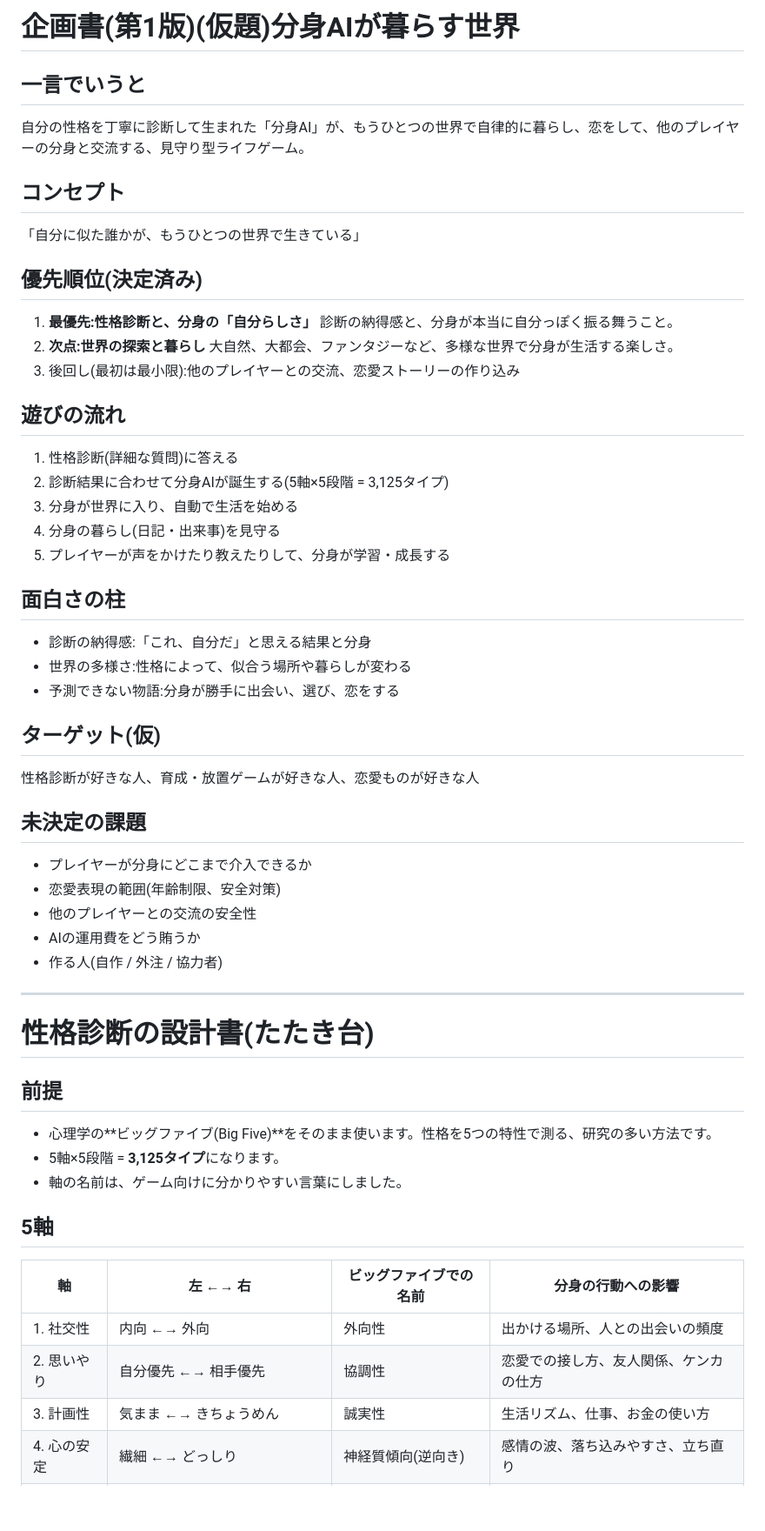
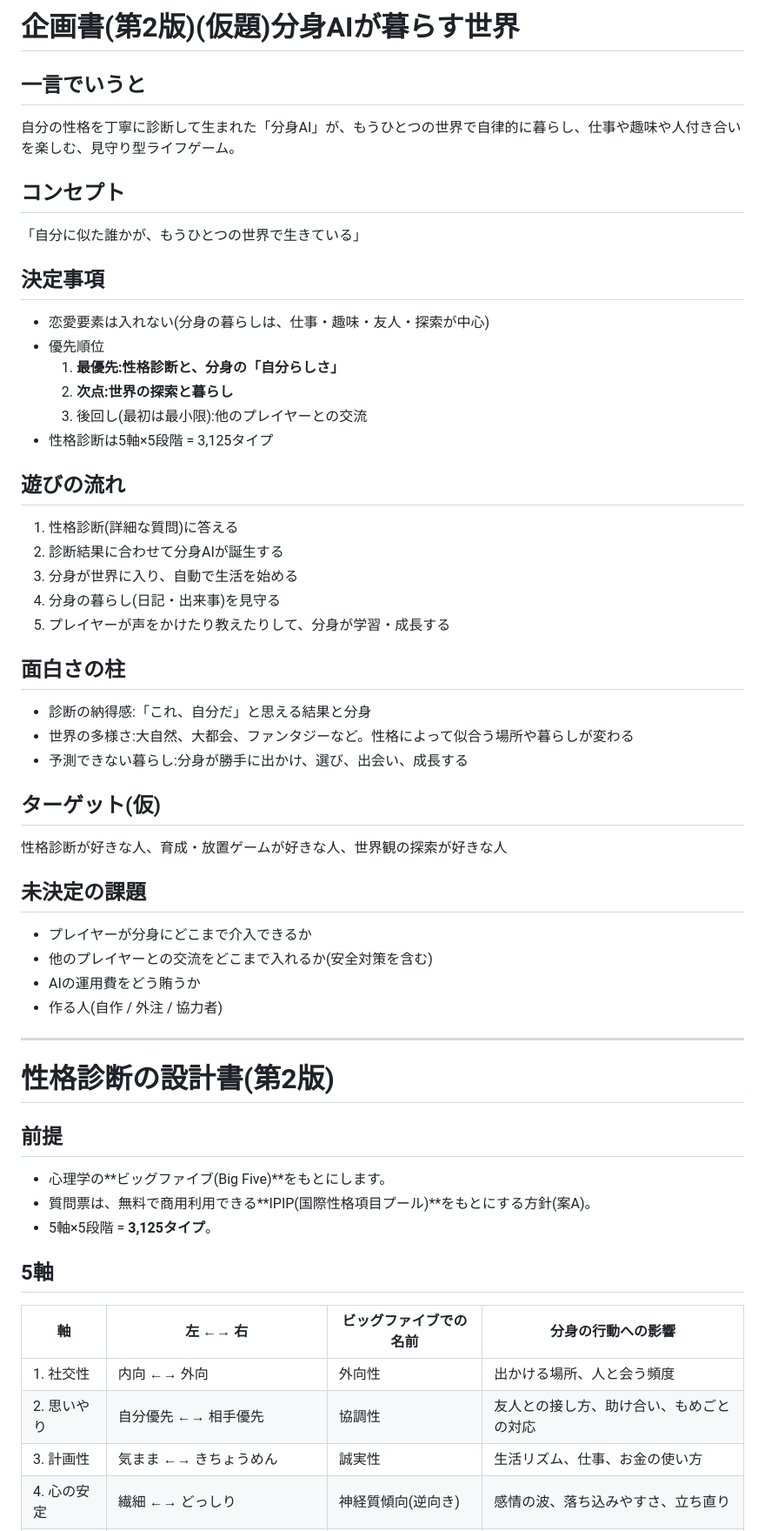
Before and after one commit to nonhappycloversonota/todo-list, a Markdown page: docs/game-plan/01-企画書.md, the part around one of its changes. Shown at 87% size. Drawn GitHub-style; blank space fills up the shorter version.

Commit message:
恋愛要素を削除し企画書を第2版に更新
Co-Authored-By: Claude Sonnet 5.5 <noreply@anthropic.com>
Claude-Session: https://claude.ai/code/session_01HruQZfXGtsnK1GrJwNFrTS

```diff
--- a/docs/game-plan/01-企画書.md
+++ b/docs/game-plan/01-企画書.md
@@ -1,54 +1,54 @@
-# 企画書(第1版)(仮題)分身AIが暮らす世界
+# 企画書(第2版)(仮題)分身AIが暮らす世界
 
 ## 一言でいうと
-自分の性格を丁寧に診断して生まれた「分身AI」が、もうひとつの世界で自律的に暮らし、恋をして、他のプレイヤーの分身と交流する、見守り型ライフゲーム。
+自分の性格を丁寧に診断して生まれた「分身AI」が、もうひとつの世界で自律的に暮らし、仕事や趣味や人付き合いを楽しむ、見守り型ライフゲーム。
 
 ## コンセプト
 「自分に似た誰かが、もうひとつの世界で生きている」
 
-## 優先順位(決定済み)
-1. **最優先:性格診断と、分身の「自分らしさ」**
-   診断の納得感と、分身が本当に自分っぽく振る舞うこと。
-2. **次点:世界の探索と暮らし**
-   大自然、大都会、ファンタジーなど、多様な世界で分身が生活する楽しさ。
-3. 後回し(最初は最小限):他のプレイヤーとの交流、恋愛ストーリーの作り込み
+## 決定事項
+- 恋愛要素は入れない(分身の暮らしは、仕事・趣味・友人・探索が中心)
+- 優先順位
+  1. **最優先:性格診断と、分身の「自分らしさ」**
+  2. **次点:世界の探索と暮らし**
+  3. 後回し(最初は最小限):他のプレイヤーとの交流
+- 性格診断は5軸×5段階 = 3,125タイプ
 
 ## 遊びの流れ
 1. 性格診断(詳細な質問)に答える
-2. 診断結果に合わせて分身AIが誕生する(5軸×5段階 = 3,125タイプ)
+2. 診断結果に合わせて分身AIが誕生する
 3. 分身が世界に入り、自動で生活を始める
 4. 分身の暮らし(日記・出来事)を見守る
 5. プレイヤーが声をかけたり教えたりして、分身が学習・成長する
 
 ## 面白さの柱
 - 診断の納得感:「これ、自分だ」と思える結果と分身
-- 世界の多様さ:性格によって、似合う場所や暮らしが変わる
-- 予測できない物語:分身が勝手に出会い、選び、恋をする
+- 世界の多様さ:大自然、大都会、ファンタジーなど。性格によって似合う場所や暮らしが変わる
+- 予測できない暮らし:分身が勝手に出かけ、選び、出会い、成長する
 
 ## ターゲット(仮)
-性格診断が好きな人、育成・放置ゲームが好きな人、恋愛ものが好きな人
+性格診断が好きな人、育成・放置ゲームが好きな人、世界観の探索が好きな人
 
 ## 未決定の課題
 - プレイヤーが分身にどこまで介入できるか
-- 恋愛表現の範囲(年齢制限、安全対策)
-- 他のプレイヤーとの交流の安全性
+- 他のプレイヤーとの交流をどこまで入れるか(安全対策を含む)
 - AIの運用費をどう賄うか
 - 作る人(自作 / 外注 / 協力者)
 
 ---
 
-# 性格診断の設計書(たたき台)
+# 性格診断の設計書(第2版)
 
 ## 前提
-- 心理学の**ビッグファイブ(Big Five)**をそのまま使います。性格を5つの特性で測る、研究の多い方法です。
-- 5軸×5段階 = **3,125タイプ**になります。
-- 軸の名前は、ゲーム向けに分かりやすい言葉にしました。
+- 心理学の**ビッグファイブ(Big Five)**をもとにします。
+- 質問票は、無料で商用利用できる**IPIP(国際性格項目プール)**をもとにする方針(案A)。
+- 5軸×5段階 = **3,125タイプ**。
 
 ## 5軸
 | 軸 | 左 ←→ 右 | ビッグファイブでの名前 | 分身の行動への影響 |
 |---|---|---|---|
-| 1. 社交性 | 内向 ←→ 外向 | 外向性 | 出かける場所、人との出会いの頻度 |
-| 2. 思いやり | 自分優先 ←→ 相手優先 | 協調性 | 恋愛での接し方、友人関係、ケンカの仕方 |
+| 1. 社交性 | 内向 ←→ 外向 | 外向性 | 出かける場所、人と会う頻度 |
+| 2. 思いやり | 自分優先 ←→ 相手優先 | 協調性 | 友人との接し方、助け合い、もめごとの対応 |
 | 3. 計画性 | 気まま ←→ きちょうめん | 誠実性 | 生活リズム、仕事、お金の使い方 |
 | 4. 心の安定 | 繊細 ←→ どっしり | 神経質傾向(逆向き) | 感情の波、落ち込みやすさ、立ち直り |
 | 5. 好奇心 | 慣れた物が好き ←→ 新しい物が好き | 開放性 | 住む場所、新しいことへの挑戦 |
```
Also changed, not shown: other parts of docs/game-plan/01-企画書.md (+13 -5 lines).
